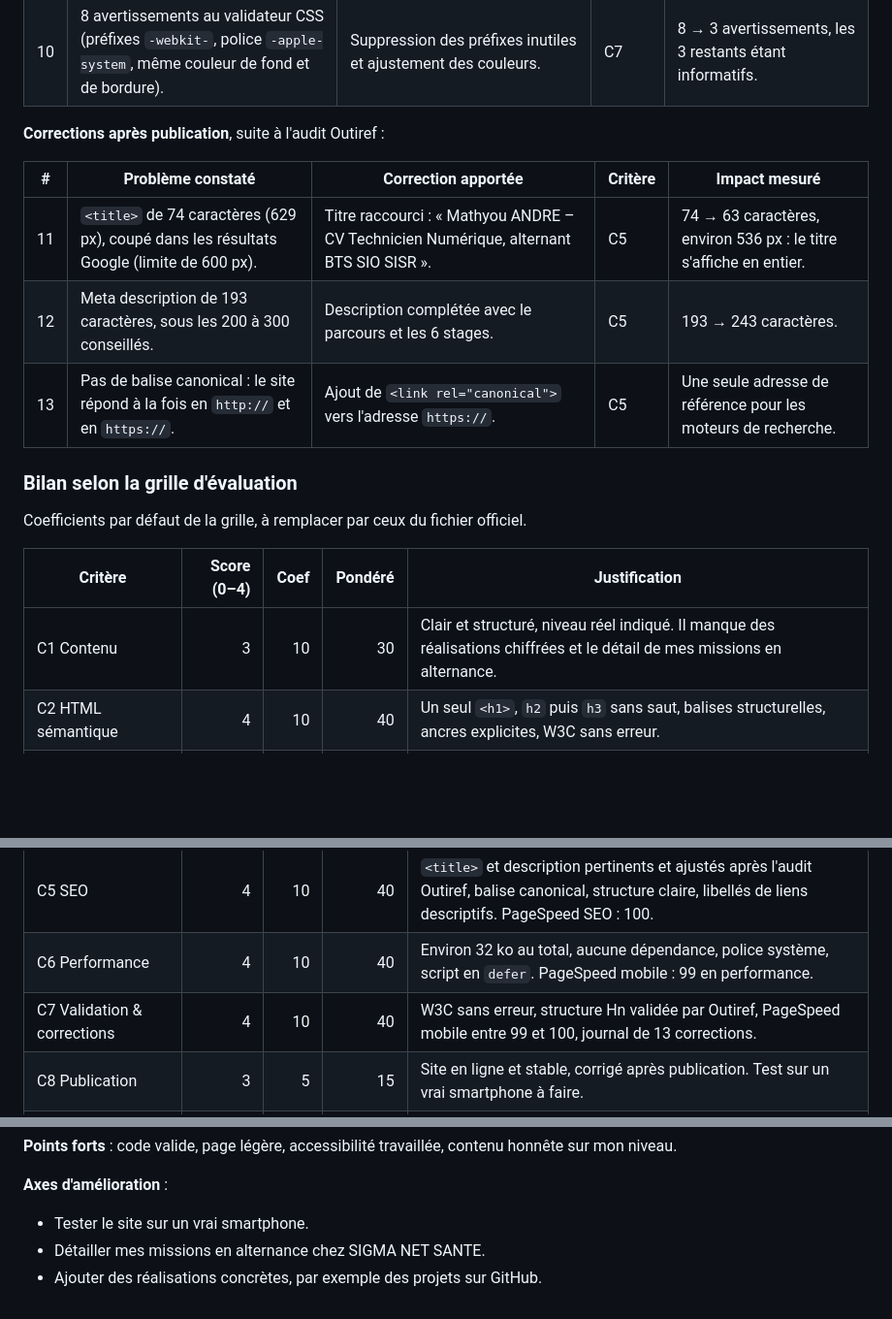
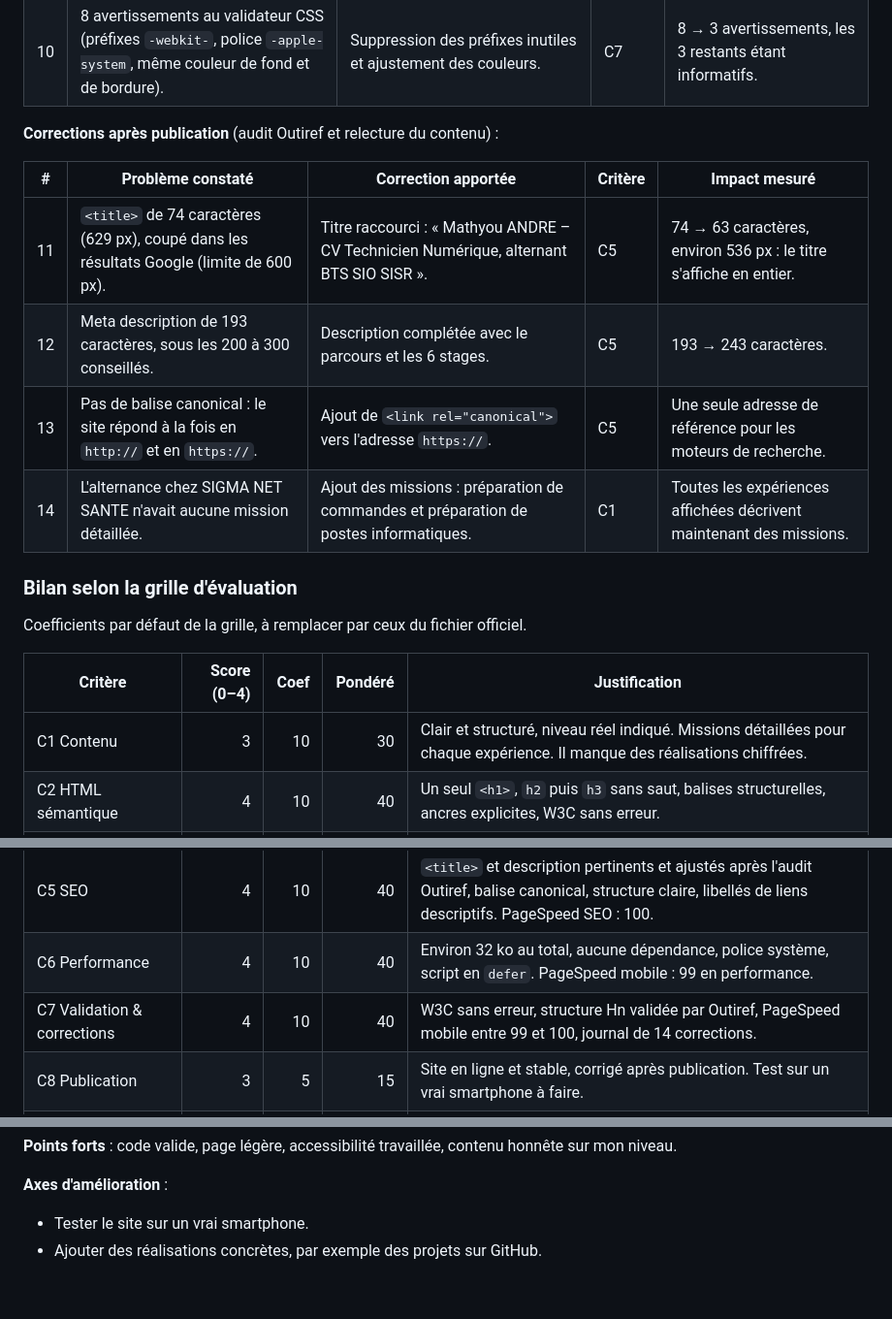
Before and after one commit to mathyouadr/TP-CV, a Markdown page: README.md, 3 parts joined by grey strips. Shown at 97% size. GitHub-like rendering; blank space fills up the shorter version.

Commit message:
docs: mise à jour de l'auto-évaluation avec les missions de l'alternance

```diff
--- a/README.md
+++ b/README.md
@@ -66,13 +66,14 @@ Tests réalisés le 16/09/2026 sur la version en ligne (https://mathyouadr.githu
 | 9 | Compétences présentées comme maîtrisées et nombre de stages incomplet. | Mention « Niveau débutant » sur les 7 compétences ; 6 stages de Bac Pro et le stage de 3e indiqués. | C1 | Contenu fidèle à mon niveau réel. |
 | 10 | 8 avertissements au validateur CSS (préfixes `-webkit-`, police `-apple-system`, même couleur de fond et de bordure). | Suppression des préfixes inutiles et ajustement des couleurs. | C7 | 8 → 3 avertissements, les 3 restants étant informatifs. |
 
-**Corrections après publication**, suite à l'audit Outiref :
+**Corrections après publication** (audit Outiref et relecture du contenu) :
 
 | # | Problème constaté | Correction apportée | Critère | Impact mesuré |
 |---|---|---|---|---|
 | 11 | `<title>` de 74 caractères (629 px), coupé dans les résultats Google (limite de 600 px). | Titre raccourci : « Mathyou ANDRE – CV Technicien Numérique, alternant BTS SIO SISR ». | C5 | 74 → 63 caractères, environ 536 px : le titre s'affiche en entier. |
 | 12 | Meta description de 193 caractères, sous les 200 à 300 conseillés. | Description complétée avec le parcours et les 6 stages. | C5 | 193 → 243 caractères. |
 | 13 | Pas de balise canonical : le site répond à la fois en `http://` et en `https://`. | Ajout de `<link rel="canonical">` vers l'adresse `https://`. | C5 | Une seule adresse de référence pour les moteurs de recherche. |
+| 14 | L'alternance chez SIGMA NET SANTE n'avait aucune mission détaillée. | Ajout des missions : préparation de commandes et préparation de postes informatiques. | C1 | Toutes les expériences affichées décrivent maintenant des missions. |
 
 ### Bilan selon la grille d'évaluation
 
@@ -80,13 +81,13 @@ Coefficients par défaut de la grille, à remplacer par ceux du fichier officiel
 
 | Critère | Score (0–4) | Coef | Pondéré | Justification |
 |---|---:|---:|---:|---|
-| C1 Contenu | 3 | 10 | 30 | Clair et structuré, niveau réel indiqué. Il manque des réalisations chiffrées et le détail de mes missions en alternance. |
+| C1 Contenu | 3 | 10 | 30 | Clair et structuré, niveau réel indiqué. Missions détaillées pour chaque expérience. Il manque des réalisations chiffrées. |
 | C2 HTML sémantique | 4 | 10 | 40 | Un seul `<h1>`, `h2` puis `h3` sans saut, balises structurelles, ancres explicites, W3C sans erreur. |
 | C3 Responsive | 4 | 15 | 60 | Mobile-first avec Grid et Flexbox, 3 points de rupture, aucun défilement horizontal à 320 px. |
 | C4 UX & Accessibilité | 4 | 15 | 60 | Contrastes AA mesurés, focus visible, lien d'évitement, liens explicites, animations réduites si demandé. |
 | C5 SEO | 4 | 10 | 40 | `<title>` et description pertinents et ajustés après l'audit Outiref, balise canonical, structure claire, libellés de liens descriptifs. PageSpeed SEO : 100. |
 | C6 Performance | 4 | 10 | 40 | Environ 32 ko au total, aucune dépendance, police système, script en `defer`. PageSpeed mobile : 99 en performance. |
-| C7 Validation & corrections | 4 | 10 | 40 | W3C sans erreur, structure Hn validée par Outiref, PageSpeed mobile entre 99 et 100, journal de 13 corrections. |
+| C7 Validation & corrections | 4 | 10 | 40 | W3C sans erreur, structure Hn validée par Outiref, PageSpeed mobile entre 99 et 100, journal de 14 corrections. |
 | C8 Publication | 3 | 5 | 15 | Site en ligne et stable, corrigé après publication. Test sur un vrai smartphone à faire. |
 | C9 Auto-évaluation | 4 | 5 | 20 | Résultats des 3 outils, analyse des causes, corrections et impact mesuré pour chacune. |
 | C10 Confidentialité | 4 | 5 | 20 | Aucune donnée personnelle, contact uniquement via GitHub, adresse email masquée dans les commits. |
@@ -97,5 +98,4 @@ Coefficients par défaut de la grille, à remplacer par ceux du fichier officiel
 
 **Axes d'amélioration** :
 - Tester le site sur un vrai smartphone.
-- Détailler mes missions en alternance chez SIGMA NET SANTE.
 - Ajouter des réalisations concrètes, par exemple des projets sur GitHub.
```
